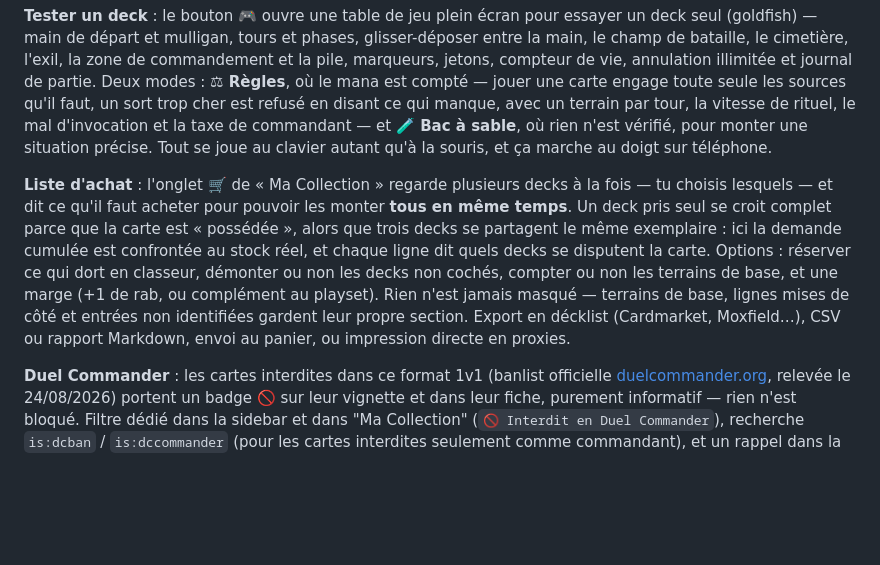
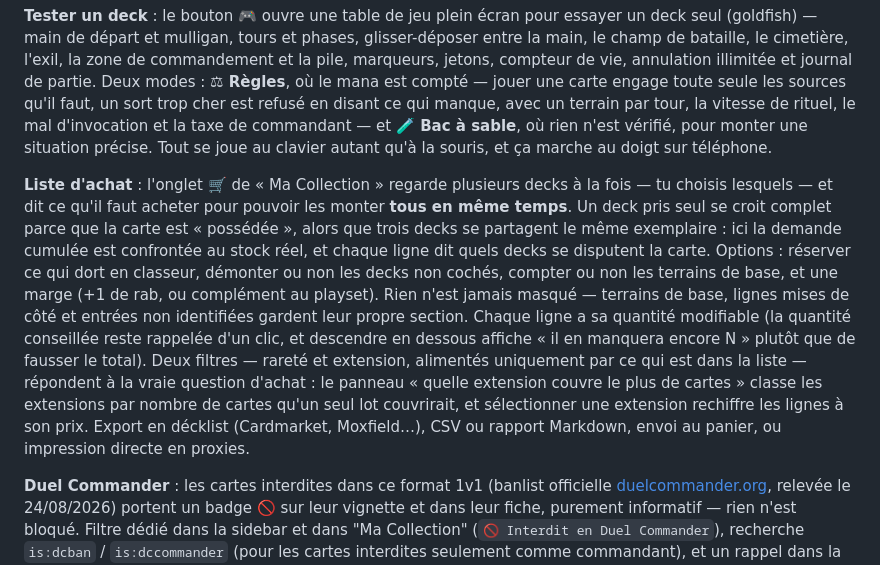
Before and after one commit to Kwetosaur/magic_tool, a Markdown page: README.md, the part around the change. Drawn GitHub-style; blank space fills up the shorter version.

Commit message:
Say which single set would cover the most missing cards
The buy list quoted each card's cheapest printing, which scattered ten
cards across eleven sets and answered nothing. A card now counts for every
set it was ever printed in, sets rank by how many missing cards one of them
would cover, and picking one reprices the lines at that set's prices --
which is the number to compare against the price of a lot. Rarity and set
filters combine on the same printing, so "commons of KTK" means commons in
KTK.

Scryfall has no price for every printing. Falling back to the cheapest
known price, flagged with a tilde, beats counting zero: a lot that costs
nothing is the one number nobody should ever be shown.

Quantities are editable per line. The advised amount stays computed and one
click away, and going below it says how many will still be missing rather
than quietly balancing the total.

Co-Authored-By: Claude Opus 5 <noreply@anthropic.com>

```diff
--- a/README.md
+++ b/README.md
@@ -6,7 +6,7 @@ Catalogue interactif de **toutes les cartes Magic jamais imprimées sur papier**
 
 **Tester un deck** : le bouton 🎮 ouvre une table de jeu plein écran pour essayer un deck seul (goldfish) — main de départ et mulligan, tours et phases, glisser-déposer entre la main, le champ de bataille, le cimetière, l'exil, la zone de commandement et la pile, marqueurs, jetons, compteur de vie, annulation illimitée et journal de partie. Deux modes : **⚖ Règles**, où le mana est compté — jouer une carte engage toute seule les sources qu'il faut, un sort trop cher est refusé en disant ce qui manque, avec un terrain par tour, la vitesse de rituel, le mal d'invocation et la taxe de commandant — et **🧪 Bac à sable**, où rien n'est vérifié, pour monter une situation précise. Tout se joue au clavier autant qu'à la souris, et ça marche au doigt sur téléphone.
 
-**Liste d'achat** : l'onglet 🛒 de « Ma Collection » regarde plusieurs decks à la fois — tu choisis lesquels — et dit ce qu'il faut acheter pour pouvoir les monter **tous en même temps**. Un deck pris seul se croit complet parce que la carte est « possédée », alors que trois decks se partagent le même exemplaire : ici la demande cumulée est confrontée au stock réel, et chaque ligne dit quels decks se disputent la carte. Options : réserver ce qui dort en classeur, démonter ou non les decks non cochés, compter ou non les terrains de base, et une marge (+1 de rab, ou complément au playset). Rien n'est jamais masqué — terrains de base, lignes mises de côté et entrées non identifiées gardent leur propre section. Export en décklist (Cardmarket, Moxfield…), CSV ou rapport Markdown, envoi au panier, ou impression directe en proxies.
+**Liste d'achat** : l'onglet 🛒 de « Ma Collection » regarde plusieurs decks à la fois — tu choisis lesquels — et dit ce qu'il faut acheter pour pouvoir les monter **tous en même temps**. Un deck pris seul se croit complet parce que la carte est « possédée », alors que trois decks se partagent le même exemplaire : ici la demande cumulée est confrontée au stock réel, et chaque ligne dit quels decks se disputent la carte. Options : réserver ce qui dort en classeur, démonter ou non les decks non cochés, compter ou non les terrains de base, et une marge (+1 de rab, ou complément au playset). Rien n'est jamais masqué — terrains de base, lignes mises de côté et entrées non identifiées gardent leur propre section. Chaque ligne a sa quantité modifiable (la quantité conseillée reste rappelée d'un clic, et descendre en dessous affiche « il en manquera encore N » plutôt que de fausser le total). Deux filtres — rareté et extension, alimentés uniquement par ce qui est dans la liste — répondent à la vraie question d'achat : le panneau « quelle extension couvre le plus de cartes » classe les extensions par nombre de cartes qu'un seul lot couvrirait, et sélectionner une extension rechiffre les lignes à son prix. Export en décklist (Cardmarket, Moxfield…), CSV ou rapport Markdown, envoi au panier, ou impression directe en proxies.
 
 **Duel Commander** : les cartes interdites dans ce format 1v1 (banlist officielle [duelcommander.org](https://www.duelcommander.org/banlist/), relevée le 24/08/2026) portent un badge 🚫 sur leur vignette et dans leur fiche, purement informatif — rien n'est bloqué. Filtre dédié dans la sidebar et dans "Ma Collection" (`🚫 Interdit en Duel Commander`), recherche `is:dcban` / `is:dccommander` (pour les cartes interdites seulement comme commandant), et un rappel dans la fiche de chaque deck si son commandant ou une de ses cartes est concerné.
 
```
